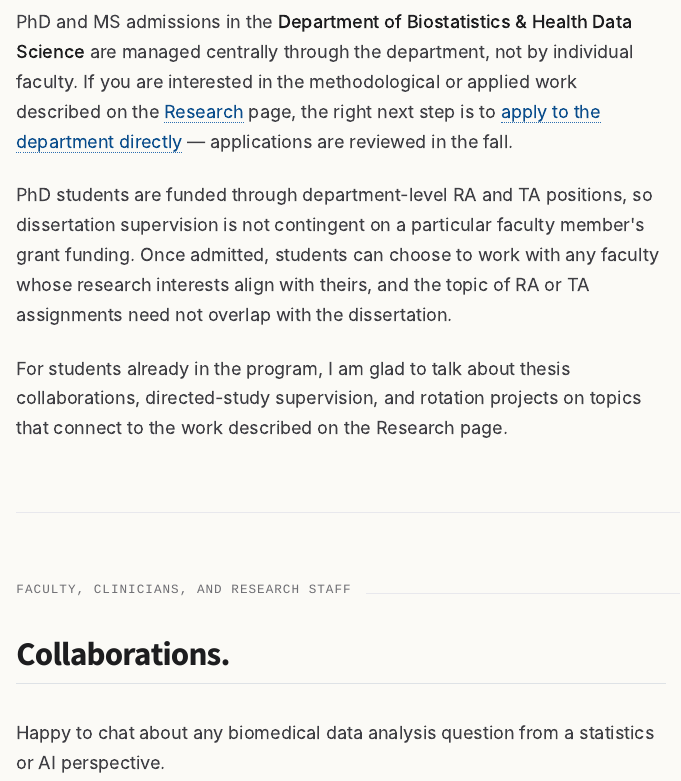
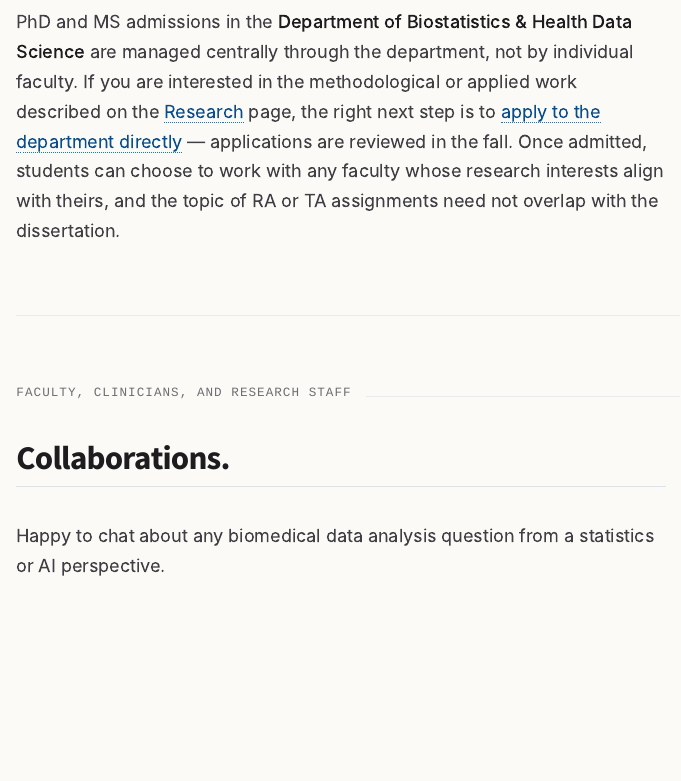
Before and after one commit to soumikp/soumikp.github.io, a Quarto document (working-with-me.qmd): the page in a window 1100 px wide, from 730 px down. Rendered offline with R 4.5, knitr and Pandoc in place of Quarto, with nearby package versions.

Commit message:
cleaner wording

```diff
--- a/working-with-me.qmd
+++ b/working-with-me.qmd
@@ -19,13 +19,7 @@ pagetitle: "Working with Me — Soumik Purkayastha"
     <h2 class="section-title">PhD and MS students at Pittsburgh</h2>
     <div class="section-body">
       <p>
-        PhD and MS admissions in the <strong>Department of Biostatistics &amp; Health Data Science</strong> are managed centrally through the department, not by individual faculty. If you are interested in the methodological or applied work described on the <a href="#">Research</a> page, the right next step is to <a href="https://www.publichealth.pitt.edu/biostatistics-health-data-science">apply to the department directly</a> — applications are reviewed in the fall.
-      </p>
-      <p>
-        PhD students are funded through department-level RA and TA positions, so dissertation supervision is not contingent on a particular faculty member's grant funding. Once admitted, students can choose to work with any faculty whose research interests align with theirs, and the topic of RA or TA assignments need not overlap with the dissertation.
-      </p>
-      <p>
-        For students already in the program, I am glad to talk about thesis collaborations, directed-study supervision, and rotation projects on topics that connect to the work described on the Research page.
+        PhD and MS admissions in the <strong>Department of Biostatistics &amp; Health Data Science</strong> are managed centrally through the department, not by individual faculty. If you are interested in the methodological or applied work described on the <a href="#">Research</a> page, the right next step is to <a href="https://www.publichealth.pitt.edu/biostatistics-health-data-science">apply to the department directly</a> — applications are reviewed in the fall. Once admitted, students can choose to work with any faculty whose research interests align with theirs, and the topic of RA or TA assignments need not overlap with the dissertation.
       </p>
     </div>
   </section>
```
